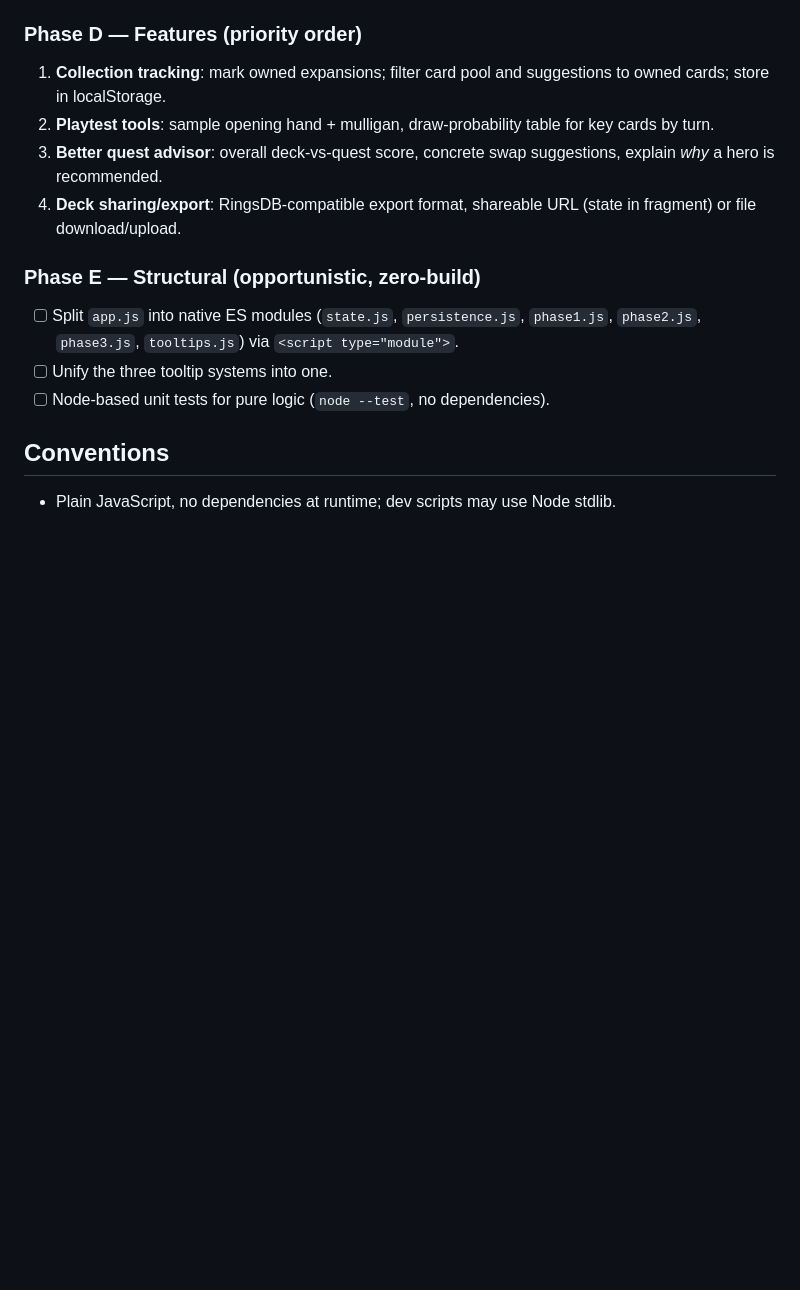
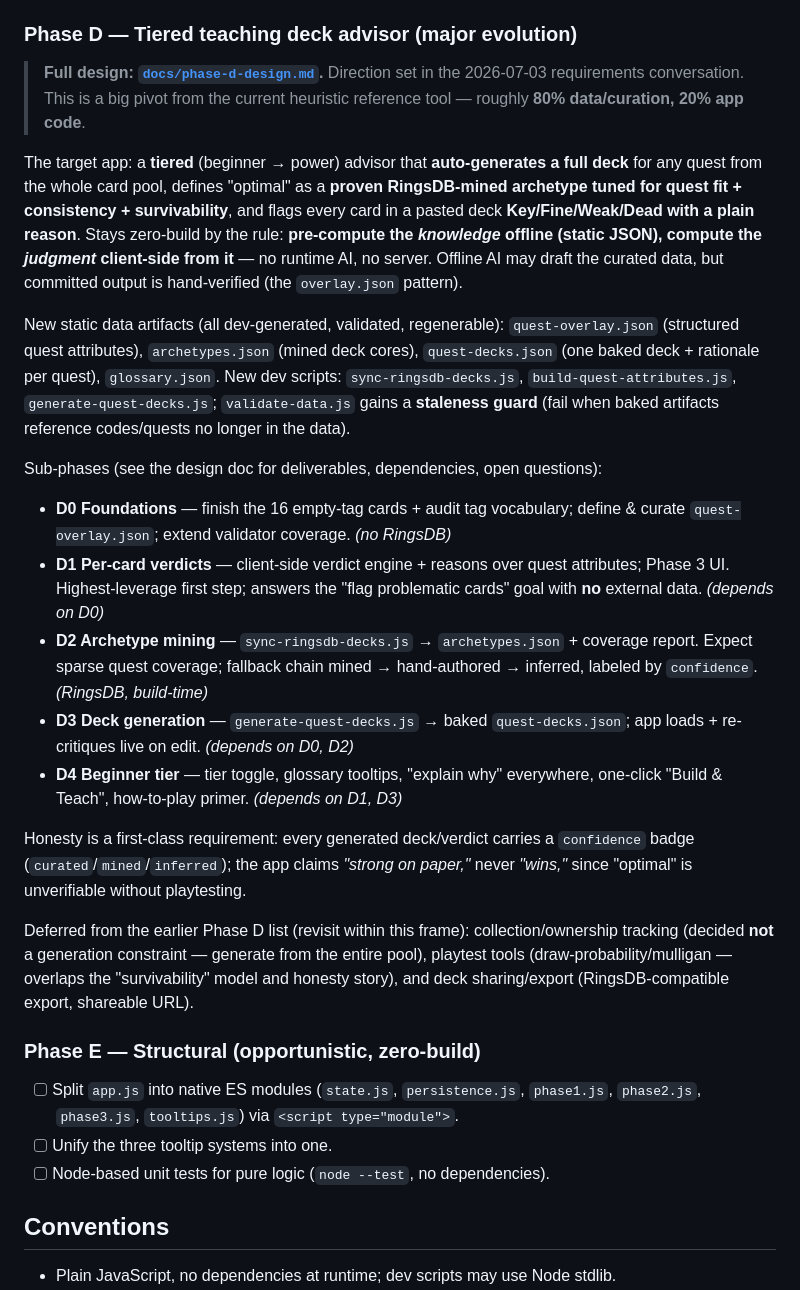
Before and after one commit to arti47/lotr-deck, a Markdown page: CLAUDE.md, the part around the change. Drawn GitHub-style; blank space fills up the shorter version.

```diff
--- a/CLAUDE.md
+++ b/CLAUDE.md
@@ -241,15 +241,52 @@ smoke test) in the `claude/codebase-review-pqugc6` branch.
       offers a one-click `removeOffSphereCards()` (with confirm). Rendered by
       `renderOffSphereBanner()` on `initPhase2` and every `refreshDeckUI`.
 
-### Phase D — Features (priority order)
-1. **Collection tracking**: mark owned expansions; filter card pool and
-   suggestions to owned cards; store in localStorage.
-2. **Playtest tools**: sample opening hand + mulligan, draw-probability
-   table for key cards by turn.
-3. **Better quest advisor**: overall deck-vs-quest score, concrete swap
-   suggestions, explain *why* a hero is recommended.
-4. **Deck sharing/export**: RingsDB-compatible export format, shareable
-   URL (state in fragment) or file download/upload.
+### Phase D — Tiered teaching deck advisor (major evolution)
+
+> **Full design: [`docs/phase-d-design.md`](docs/phase-d-design.md).** Direction
+> set in the 2026-07-03 requirements conversation. This is a big pivot from the
+> current heuristic reference tool — roughly **80% data/curation, 20% app code**.
+
+The target app: a **tiered** (beginner → power) advisor that **auto-generates a
+full deck** for any quest from the whole card pool, defines "optimal" as a
+**proven RingsDB-mined archetype tuned for quest fit + consistency +
+survivability**, and flags every card in a pasted deck **Key/Fine/Weak/Dead with
+a plain reason**. Stays zero-build by the rule: **pre-compute the *knowledge*
+offline (static JSON), compute the *judgment* client-side from it** — no runtime
+AI, no server. Offline AI may draft the curated data, but committed output is
+hand-verified (the `overlay.json` pattern).
+
+New static data artifacts (all dev-generated, validated, regenerable):
+`quest-overlay.json` (structured quest attributes), `archetypes.json` (mined deck
+cores), `quest-decks.json` (one baked deck + rationale per quest),
+`glossary.json`. New dev scripts: `sync-ringsdb-decks.js`,
+`build-quest-attributes.js`, `generate-quest-decks.js`; `validate-data.js` gains
+a **staleness guard** (fail when baked artifacts reference codes/quests no longer
+in the data).
+
+Sub-phases (see the design doc for deliverables, dependencies, open questions):
+- **D0 Foundations** — finish the 16 empty-tag cards + audit tag vocabulary;
+  define & curate `quest-overlay.json`; extend validator coverage. *(no RingsDB)*
+- **D1 Per-card verdicts** — client-side verdict engine + reasons over quest
+  attributes; Phase 3 UI. Highest-leverage first step; answers the
+  "flag problematic cards" goal with **no** external data. *(depends on D0)*
+- **D2 Archetype mining** — `sync-ringsdb-decks.js` → `archetypes.json` +
+  coverage report. Expect sparse quest coverage; fallback chain mined →
+  hand-authored → inferred, labeled by `confidence`. *(RingsDB, build-time)*
+- **D3 Deck generation** — `generate-quest-decks.js` → baked `quest-decks.json`;
+  app loads + re-critiques live on edit. *(depends on D0, D2)*
+- **D4 Beginner tier** — tier toggle, glossary tooltips, "explain why"
+  everywhere, one-click "Build & Teach", how-to-play primer. *(depends on D1, D3)*
+
+Honesty is a first-class requirement: every generated deck/verdict carries a
+`confidence` badge (`curated`/`mined`/`inferred`); the app claims *"strong on
+paper,"* never *"wins,"* since "optimal" is unverifiable without playtesting.
+
+Deferred from the earlier Phase D list (revisit within this frame):
+collection/ownership tracking (decided **not** a generation constraint — generate
+from the entire pool), playtest tools (draw-probability/mulligan — overlaps the
+"survivability" model and honesty story), and deck sharing/export
+(RingsDB-compatible export, shareable URL).
 
 ### Phase E — Structural (opportunistic, zero-build)
 - [ ] Split `app.js` into native ES modules (`state.js`, `persistence.js`,
```
Also changed, not shown: docs/phase-d-design.md (added, +231 -0 lines).
